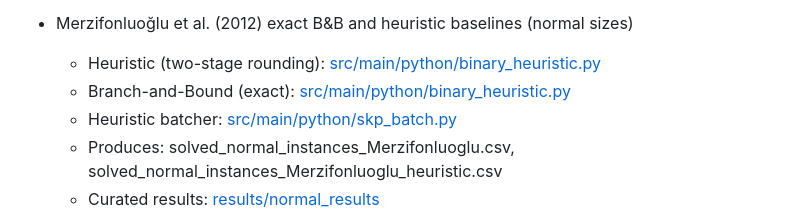
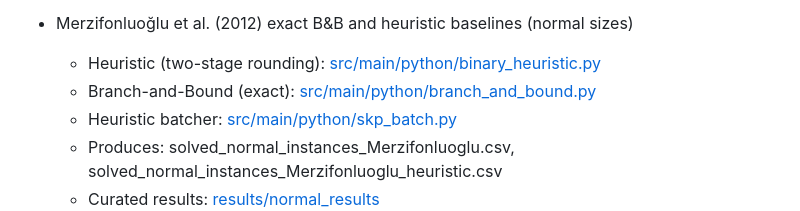
Before and after one commit to gwr3n/skp, a Markdown page: README.md, the part around the change. Drawn GitHub-style.

Commit message:
Fix link reference in README.md for Branch-and-Bound

```diff
--- a/README.md
+++ b/README.md
@@ -30,7 +30,7 @@ This guide maps paper components to code, shows how to build/run experiments, an
 
 - Merzifonluoğlu et al. (2012) exact B&B and heuristic baselines (normal sizes)
 	- Heuristic (two-stage rounding): [src/main/python/binary_heuristic.py](src/main/python/binary_heuristic.py)
-	- Branch-and-Bound (exact): [src/main/python/binary_heuristic.py](src/main/python/branch_and_bound.py)
+	- Branch-and-Bound (exact): [src/main/python/branch_and_bound.py](src/main/python/branch_and_bound.py)
 	- Heuristic batcher: [src/main/python/skp_batch.py](src/main/python/skp_batch.py)
 	- Produces: solved_normal_instances_Merzifonluoglu.csv, solved_normal_instances_Merzifonluoglu_heuristic.csv
 	- Curated results: [results/normal_results](results/normal_results)
```
